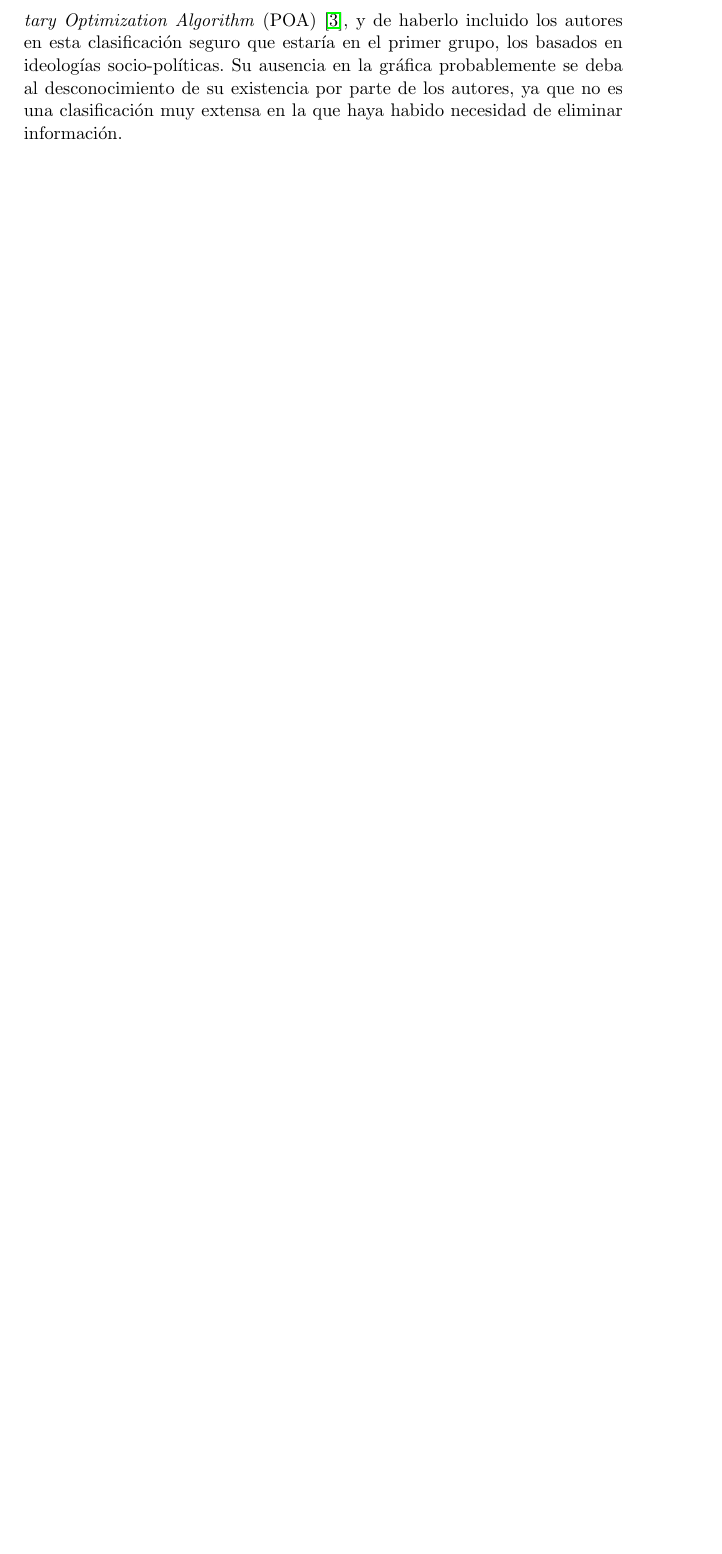
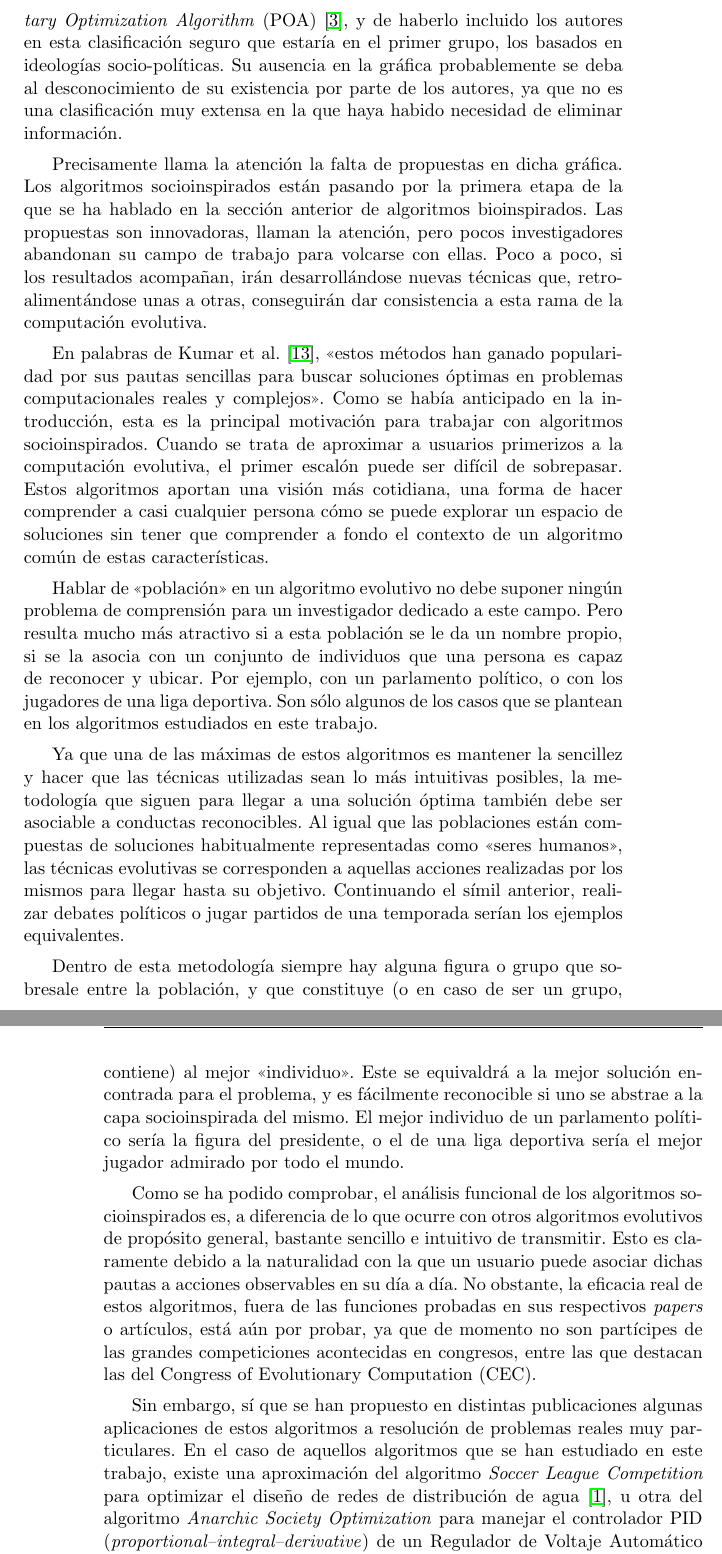
Before and after one commit to JJSrra/Documentacion-TFG, a LaTeX thesis (proyecto.tex, which reads capitulos/02_RevisionLiteratura.tex): part of page 31 of 35 before the commit and two parts of pages 31 and 32 of 35 after it, the two joined at a grey line, cut so that both start at the same text, the shorter picture padded with empty space. Compiled offline with pdfLaTeX.

Commit message:
Terminada primera versión del estado del arte

```diff
--- a/capitulos/02_RevisionLiteratura.tex
+++ b/capitulos/02_RevisionLiteratura.tex
@@ -47,3 +47,19 @@ Kumar, Kulkarni y Satapathy \cite{socio-evolution-algorithm} han presentado la
 En dicha gráfica se encuentran cinco de los seis algoritmos que son fruto de estudio de este trabajo: del grupo de socioinspirados basados en ideologías socio-políticas, el algoritmo \textit{Ideology Algorithm} (IA) \cite{ia-article}; del grupo de basados en competiciones deportivas, el algoritmo \textit{Soccer League Competition} (SLC) \cite{slc-article}; del grupo de basados en interacción social y cultural, el algoritmo \textit{Social Emotional Optimization Algorithm} (SEA) \cite{sea-chapter}; y del grupo de basados en colonización, los algoritmos \textit{Imperialist Competitive Algorithm} (ICA) \cite{ica-conference} y \textit{Anarchic Society Optimization} (ASO) \cite{aso-article} \cite{aso-chapter}.
 
 El algoritmo restante, que no se muestra en esta gráfica, es \textit{Parliamentary Optimization Algorithm} (POA) \cite{poa-article}, y de haberlo incluido los autores en esta clasificación seguro que estaría en el primer grupo, los basados en ideologías socio-políticas. Su ausencia en la gráfica probablemente se deba al desconocimiento de su existencia por parte de los autores, ya que no es una clasificación muy extensa en la que haya habido necesidad de eliminar información.
+
+Precisamente llama la atención la falta de propuestas en dicha gráfica. Los algoritmos socioinspirados están pasando por la primera etapa de la que se ha hablado en la sección anterior de algoritmos bioinspirados. Las propuestas son innovadoras, llaman la atención, pero pocos investigadores abandonan su campo de trabajo para volcarse con ellas. Poco a poco, si los resultados acompañan, irán desarrollándose nuevas técnicas que, retroalimentándose unas a otras, conseguirán dar consistencia a esta rama de la computación evolutiva.
+
+En palabras de Kumar et al. \cite{socio-evolution-algorithm}, <<estos métodos han ganado popularidad por sus pautas sencillas para buscar soluciones óptimas en problemas computacionales reales y complejos>>. Como se había anticipado en la introducción, esta es la principal motivación para trabajar con algoritmos socioinspirados. Cuando se trata de aproximar a usuarios primerizos a la computación evolutiva, el primer escalón puede ser difícil de sobrepasar. Estos algoritmos aportan una visión más cotidiana, una forma de hacer comprender a casi cualquier persona cómo se puede explorar un espacio de soluciones sin tener que comprender a fondo el contexto de un algoritmo común de estas características.
+
+Hablar de <<población>> en un algoritmo evolutivo no debe suponer ningún problema de comprensión para un investigador dedicado a este campo. Pero resulta mucho más atractivo si a esta población se le da un nombre propio, si se la asocia con un conjunto de individuos que una persona es capaz de reconocer y ubicar. Por ejemplo, con un parlamento político, o con los jugadores de una liga deportiva. Son sólo algunos de los casos que se plantean en los algoritmos estudiados en este trabajo.
+
+Ya que una de las máximas de estos algoritmos es mantener la sencillez y hacer que las técnicas utilizadas sean lo más intuitivas posibles, la metodología que siguen para llegar a una solución óptima también debe ser asociable a conductas reconocibles. Al igual que las poblaciones están compuestas de soluciones habitualmente representadas como <<seres humanos>>, las técnicas evolutivas se corresponden a aquellas acciones realizadas por los mismos para llegar hasta su objetivo. Continuando el símil anterior, realizar debates políticos o jugar partidos de una temporada serían los ejemplos equivalentes.
+
+Dentro de esta metodología siempre hay alguna figura o grupo que sobresale entre la población, y que constituye (o en caso de ser un grupo, contiene) al mejor <<individuo>>. Este se equivaldrá a la mejor solución encontrada para el problema, y es fácilmente reconocible si uno se abstrae a la capa socioinspirada del mismo. El mejor individuo de un parlamento político sería la figura del presidente, o el de una liga deportiva sería el mejor jugador admirado por todo el mundo.
+
+Como se ha podido comprobar, el análisis funcional de los algoritmos socioinspirados es, a diferencia de lo que ocurre con otros algoritmos evolutivos de propósito general, bastante sencillo e intuitivo de transmitir. Esto es claramente debido a la naturalidad con la que un usuario puede asociar dichas pautas a acciones observables en su día a día. No obstante, la eficacia real de estos algoritmos, fuera de las funciones probadas en sus respectivos \textit{papers} o artículos, está aún por probar, ya que de momento no son partícipes de las grandes competiciones acontecidas en congresos, entre las que destacan las del Congress of Evolutionary Computation (CEC).
+
+Sin embargo, sí que se han propuesto en distintas publicaciones algunas aplicaciones de estos algoritmos a resolución de problemas reales muy particulares. En el caso de aquellos algoritmos que se han estudiado en este trabajo, existe una aproximación del algoritmo \textit{Soccer League Competition} para optimizar el diseño de redes de distribución de agua \cite{slc-article}, u otra del algoritmo \textit{Anarchic Society Optimization} para manejar el controlador PID (\textit{proportional–integral–derivative}) de un Regulador de Voltaje Automático (\textit{Automatic Voltage Regulator} o AVR, en inglés) \cite{aso-article}.
+
+Con el paso de los años es de esperar que estos algoritmos sean perfeccionados, sigan evolucionando y se utilicen cada vez en más problemas reales, al igual que sucedió en su momento con los algoritmos bioinspirados.
```
Also changed, not shown: capitulos/01_Introduccion.tex (+1 -1 lines), proyecto.pdf, capitulos/02_RevisionLiteratura.tex (4 more changed lines).
